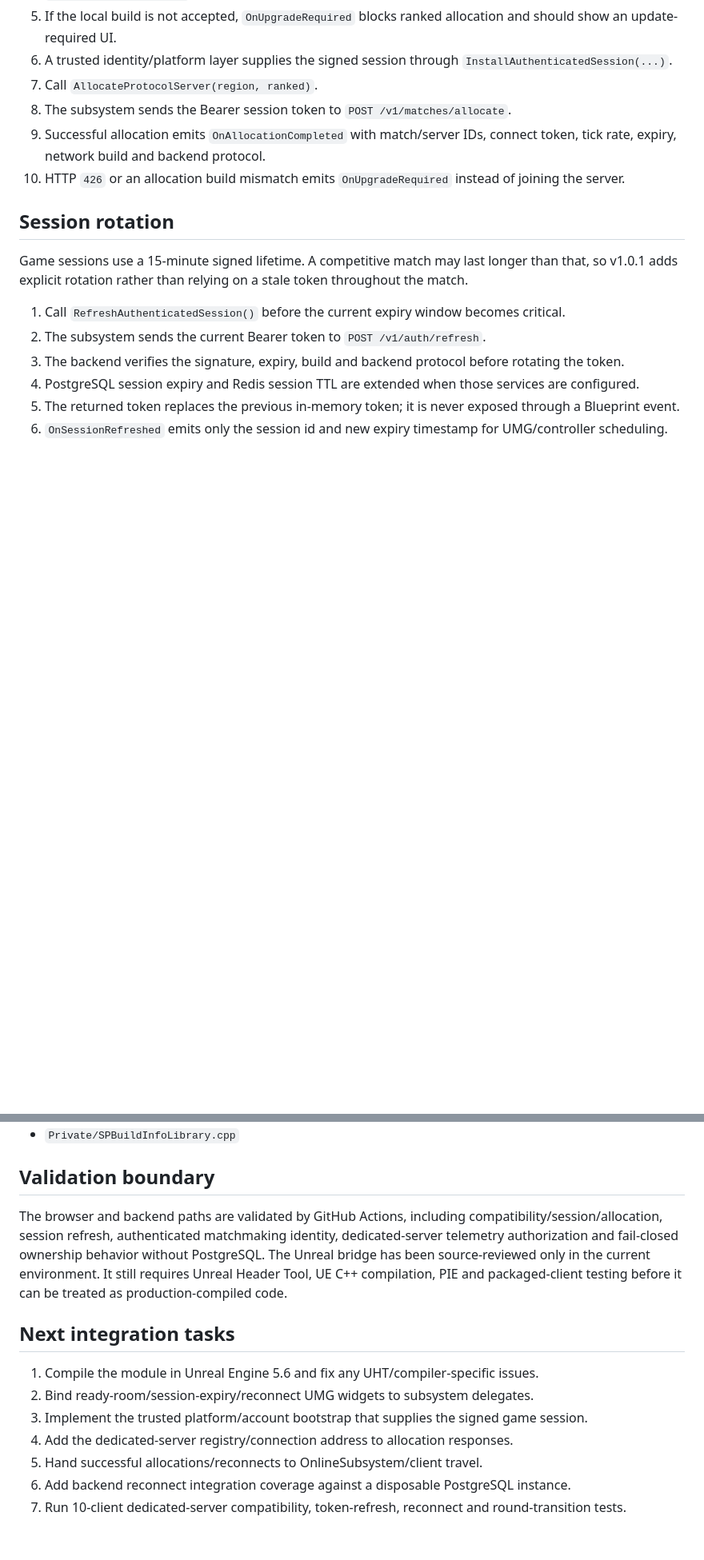
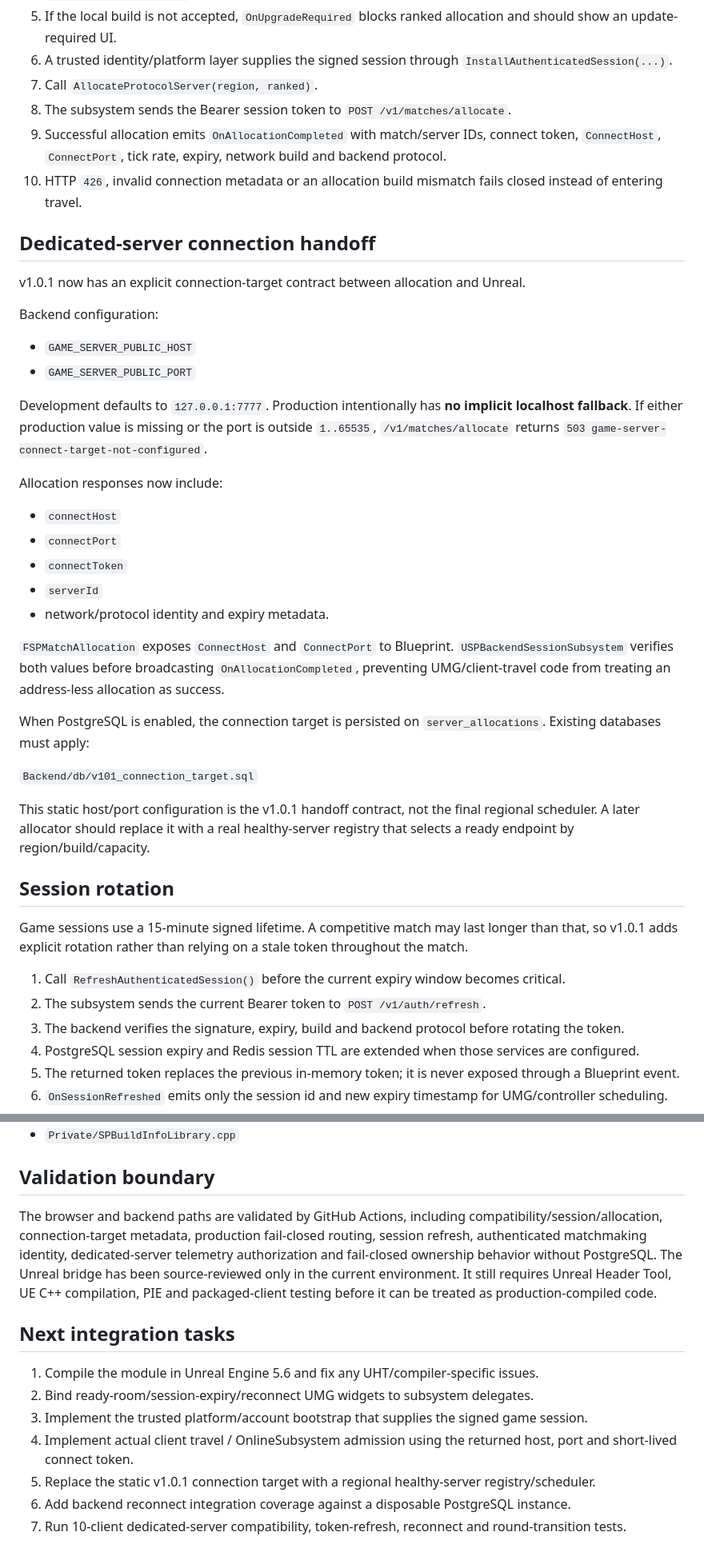
Before and after one commit to EnoMor1399/shadow-protocol-game, a Markdown page: ShadowProtocol-v1.0/Docs/UE_SESSION_BRIDGE_V101.md, 2 parts joined by grey strips. Shown at 80% size. Drawn GitHub-style; blank space fills up the shorter version.

Commit message:
Document allocation connection target handoff

```diff
--- a/ShadowProtocol-v1.0/Docs/UE_SESSION_BRIDGE_V101.md
+++ b/ShadowProtocol-v1.0/Docs/UE_SESSION_BRIDGE_V101.md
@@ -31,8 +31,35 @@ The Unreal client must **never** contain `SESSION_BOOTSTRAP_SECRET` or `MATCH_SE
 6. A trusted identity/platform layer supplies the signed session through `InstallAuthenticatedSession(...)`.
 7. Call `AllocateProtocolServer(region, ranked)`.
 8. The subsystem sends the Bearer session token to `POST /v1/matches/allocate`.
-9. Successful allocation emits `OnAllocationCompleted` with match/server IDs, connect token, tick rate, expiry, network build and backend protocol.
-10. HTTP `426` or an allocation build mismatch emits `OnUpgradeRequired` instead of joining the server.
+9. Successful allocation emits `OnAllocationCompleted` with match/server IDs, connect token, `ConnectHost`, `ConnectPort`, tick rate, expiry, network build and backend protocol.
+10. HTTP `426`, invalid connection metadata or an allocation build mismatch fails closed instead of entering travel.
+
+## Dedicated-server connection handoff
+
+v1.0.1 now has an explicit connection-target contract between allocation and Unreal.
+
+Backend configuration:
+
+- `GAME_SERVER_PUBLIC_HOST`
+- `GAME_SERVER_PUBLIC_PORT`
+
+Development defaults to `127.0.0.1:7777`. Production intentionally has **no implicit localhost fallback**. If either production value is missing or the port is outside `1..65535`, `/v1/matches/allocate` returns `503 game-server-connect-target-not-configured`.
+
+Allocation responses now include:
+
+- `connectHost`
+- `connectPort`
+- `connectToken`
+- `serverId`
+- network/protocol identity and expiry metadata.
+
+`FSPMatchAllocation` exposes `ConnectHost` and `ConnectPort` to Blueprint. `USPBackendSessionSubsystem` verifies both values before broadcasting `OnAllocationCompleted`, preventing UMG/client-travel code from treating an address-less allocation as success.
+
+When PostgreSQL is enabled, the connection target is persisted on `server_allocations`. Existing databases must apply:
+
+`Backend/db/v101_connection_target.sql`
+
+This static host/port configuration is the v1.0.1 handoff contract, not the final regional scheduler. A later allocator should replace it with a real healthy-server registry that selects a ready endpoint by region/build/capacity.
 
 ## Session rotation
 
@@ -131,14 +158,14 @@ Primary files:
 
 ## Validation boundary
 
-The browser and backend paths are validated by GitHub Actions, including compatibility/session/allocation, session refresh, authenticated matchmaking identity, dedicated-server telemetry authorization and fail-closed ownership behavior without PostgreSQL. The Unreal bridge has been source-reviewed only in the current environment. It still requires Unreal Header Tool, UE C++ compilation, PIE and packaged-client testing before it can be treated as production-compiled code.
+The browser and backend paths are validated by GitHub Actions, including compatibility/session/allocation, connection-target metadata, production fail-closed routing, session refresh, authenticated matchmaking identity, dedicated-server telemetry authorization and fail-closed ownership behavior without PostgreSQL. The Unreal bridge has been source-reviewed only in the current environment. It still requires Unreal Header Tool, UE C++ compilation, PIE and packaged-client testing before it can be treated as production-compiled code.
 
 ## Next integration tasks
 
 1. Compile the module in Unreal Engine 5.6 and fix any UHT/compiler-specific issues.
 2. Bind ready-room/session-expiry/reconnect UMG widgets to subsystem delegates.
 3. Implement the trusted platform/account bootstrap that supplies the signed game session.
-4. Add the dedicated-server registry/connection address to allocation responses.
-5. Hand successful allocations/reconnects to OnlineSubsystem/client travel.
+4. Implement actual client travel / OnlineSubsystem admission using the returned host, port and short-lived connect token.
+5. Replace the static v1.0.1 connection target with a regional healthy-server registry/scheduler.
 6. Add backend reconnect integration coverage against a disposable PostgreSQL instance.
 7. Run 10-client dedicated-server compatibility, token-refresh, reconnect and round-transition tests.
```
Also changed, not shown: other parts of ShadowProtocol-v1.0/Docs/UE_SESSION_BRIDGE_V101.md (+6 -6 lines).
